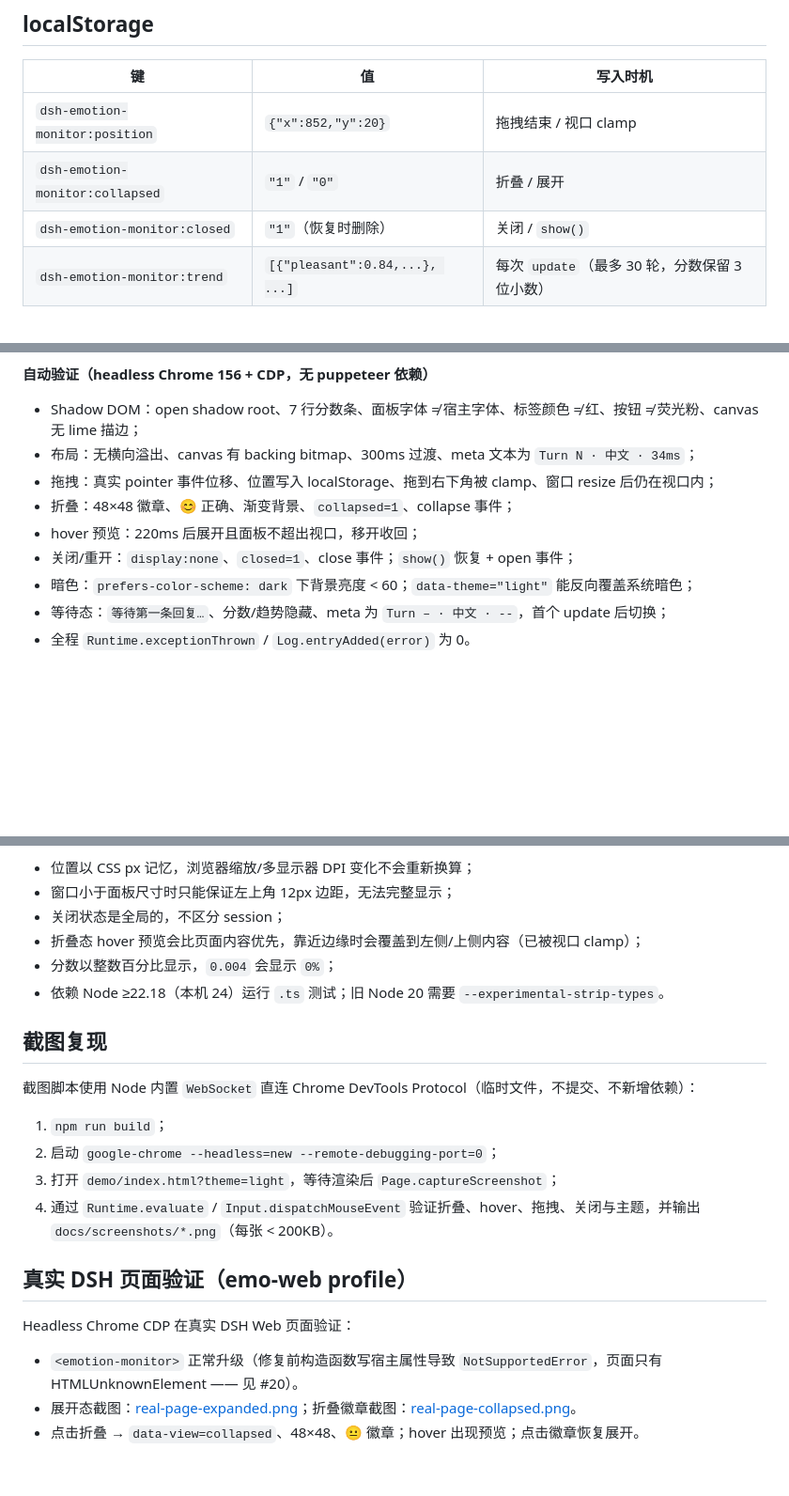
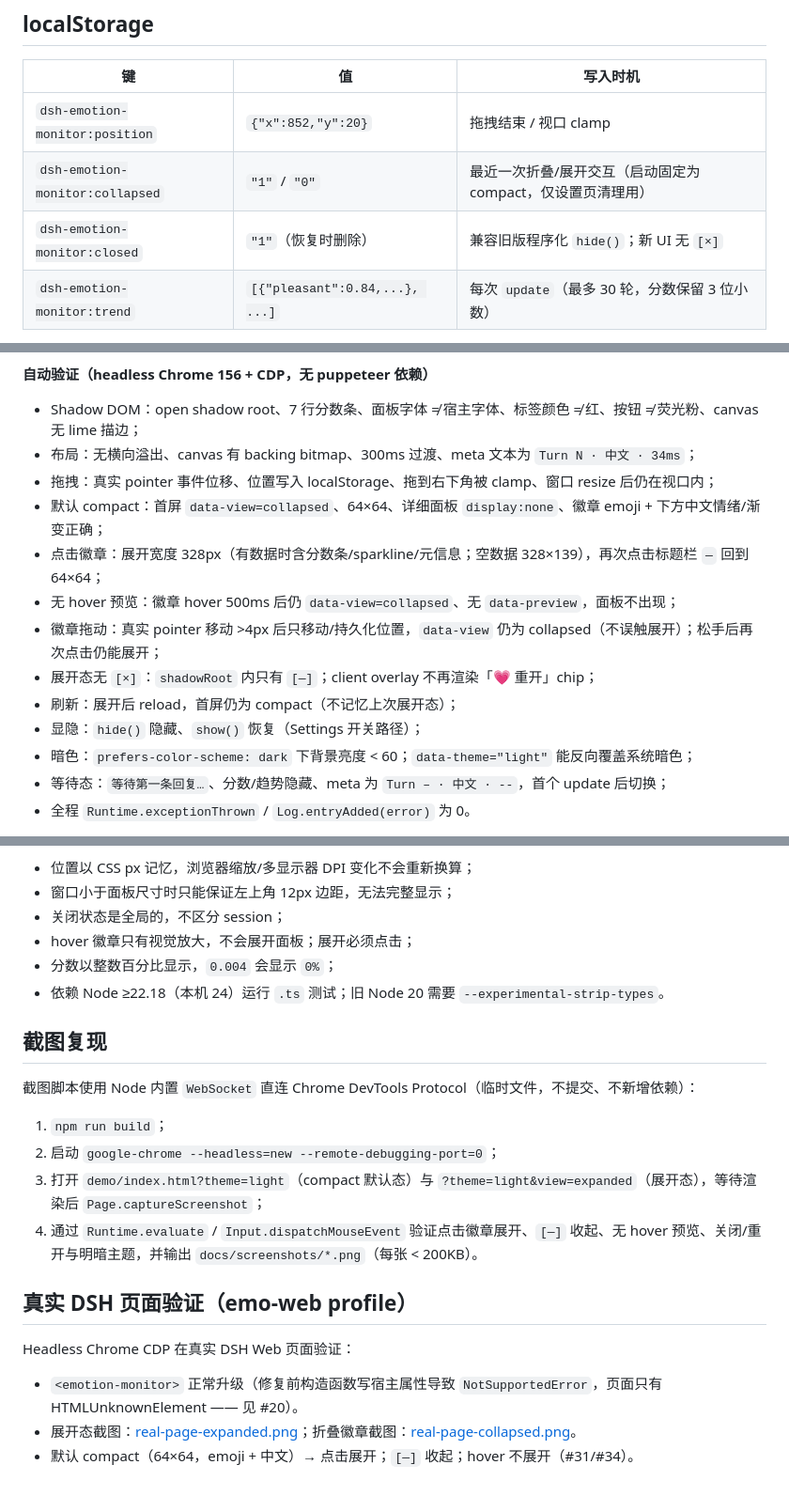
Before and after one commit to Thatgfsj/dsh-emotion-analyzer, a Markdown page: docs/widget.md, 3 parts joined by grey strips. Shown at 94% size. Drawn GitHub-style; blank space fills up the shorter version.

```diff
--- a/docs/widget.md
+++ b/docs/widget.md
@@ -119,8 +121,8 @@ element.update({
 | 键 | 值 | 写入时机 |
 |---|---|---|
 | `dsh-emotion-monitor:position` | `{"x":852,"y":20}` | 拖拽结束 / 视口 clamp |
-| `dsh-emotion-monitor:collapsed` | `"1"` / `"0"` | 折叠 / 展开 |
-| `dsh-emotion-monitor:closed` | `"1"`（恢复时删除） | 关闭 / `show()` |
+| `dsh-emotion-monitor:collapsed` | `"1"` / `"0"` | 最近一次折叠/展开交互（启动固定为 compact，仅设置页清理用） |
+| `dsh-emotion-monitor:closed` | `"1"`（恢复时删除） | 兼容旧版程序化 `hide()`；新 UI 无 `[×]` |
 | `dsh-emotion-monitor:trend` | `[{"pleasant":0.84,...}, ...]` | 每次 `update`（最多 30 轮，分数保留 3 位小数） |
 
 读取/写入均包在 try/catch 中：隐私模式或禁用存储时 widget 仍可工作，只是不记忆。关闭后重新打开页面会保持隐藏（`closed=1`），符合「设置里重开」的约定。
@@ -167,9 +169,13 @@ npm run build      # demo/widget.iife.js
 - Shadow DOM：open shadow root、7 行分数条、面板字体 ≠ 宿主字体、标签颜色 ≠ 红、按钮 ≠ 荧光粉、canvas 无 lime 描边；
 - 布局：无横向溢出、canvas 有 backing bitmap、300ms 过渡、meta 文本为 `Turn N · 中文 · 34ms`；
 - 拖拽：真实 pointer 事件位移、位置写入 localStorage、拖到右下角被 clamp、窗口 resize 后仍在视口内；
-- 折叠：48×48 徽章、😊 正确、渐变背景、`collapsed=1`、collapse 事件；
-- hover 预览：220ms 后展开且面板不超出视口，移开收回；
-- 关闭/重开：`display:none`、`closed=1`、close 事件；`show()` 恢复 + open 事件；
+- 默认 compact：首屏 `data-view=collapsed`、64×64、详细面板 `display:none`、徽章 emoji + 下方中文情绪/渐变正确；
+- 点击徽章：展开宽度 328px（有数据时含分数条/sparkline/元信息；空数据 328×139），再次点击标题栏 `—` 回到 64×64；
+- 无 hover 预览：徽章 hover 500ms 后仍 `data-view=collapsed`、无 `data-preview`，面板不出现；
+- 徽章拖动：真实 pointer 移动 >4px 后只移动/持久化位置，`data-view` 仍为 collapsed（不误触展开）；松手后再次点击仍能展开；
+- 展开态无 `[×]`：`shadowRoot` 内只有 `[—]`；client overlay 不再渲染「💗 重开」chip；
+- 刷新：展开后 reload，首屏仍为 compact（不记忆上次展开态）；
+- 显隐：`hide()` 隐藏、`show()` 恢复（Settings 开关路径）；
 - 暗色：`prefers-color-scheme: dark` 下背景亮度 < 60；`data-theme="light"` 能反向覆盖系统暗色；
 - 等待态：`等待第一条回复…`、分数/趋势隐藏、meta 为 `Turn – · 中文 · --`，首个 update 后切换；
 - 全程 `Runtime.exceptionThrown` / `Log.entryAdded(error)` 为 0。
@@ -188,7 +194,7 @@ npm run build      # demo/widget.iife.js
 - 位置以 CSS px 记忆，浏览器缩放/多显示器 DPI 变化不会重新换算；
 - 窗口小于面板尺寸时只能保证左上角 12px 边距，无法完整显示；
 - 关闭状态是全局的，不区分 session；
-- 折叠态 hover 预览会比页面内容优先，靠近边缘时会覆盖到左侧/上侧内容（已被视口 clamp）；
+- hover 徽章只有视觉放大，不会展开面板；展开必须点击；
 - 分数以整数百分比显示，`0.004` 会显示 `0%`；
 - 依赖 Node ≥22.18（本机 24）运行 `.ts` 测试；旧 Node 20 需要 `--experimental-strip-types`。
 
@@ -198,8 +204,8 @@ npm run build      # demo/widget.iife.js
 
 1. `npm run build`；
 2. 启动 `google-chrome --headless=new --remote-debugging-port=0`；
-3. 打开 `demo/index.html?theme=light`，等待渲染后 `Page.captureScreenshot`；
-4. 通过 `Runtime.evaluate` / `Input.dispatchMouseEvent` 验证折叠、hover、拖拽、关闭与主题，并输出 `docs/screenshots/*.png`（每张 < 200KB）。
+3. 打开 `demo/index.html?theme=light`（compact 默认态）与 `?theme=light&view=expanded`（展开态），等待渲染后 `Page.captureScreenshot`；
+4. 通过 `Runtime.evaluate` / `Input.dispatchMouseEvent` 验证点击徽章展开、`[—]` 收起、无 hover 预览、关闭/重开与明暗主题，并输出 `docs/screenshots/*.png`（每张 < 200KB）。
 
 ## 真实 DSH 页面验证（emo-web profile）
 
@@ -207,4 +213,4 @@ Headless Chrome CDP 在真实 DSH Web 页面验证：
 
 - `<emotion-monitor>` 正常升级（修复前构造函数写宿主属性导致 `NotSupportedError`，页面只有 HTMLUnknownElement —— 见 #20）。
 - 展开态截图：[real-page-expanded.png](screenshots/real-page-expanded.png)；折叠徽章截图：[real-page-collapsed.png](screenshots/real-page-collapsed.png)。
-- 点击折叠 → `data-view=collapsed`、48×48、😐 徽章；hover 出现预览；点击徽章恢复展开。
+- 默认 compact（64×64，emoji + 中文）→ 点击展开；`[—]` 收起；hover 不展开（#31/#34）。
```
Also changed, not shown: other parts of docs/widget.md (+12 -10 lines), README.md (+1 -1 lines), docs/e2e.md (+4 -4 lines), docs/screenshots/widget-collapsed.png, docs/screenshots/widget-dark.png, docs/screenshots/widget-expanded.png, docs/screenshots/widget-hover-preview.png (deleted), docs/screenshots/widget-waiting.png, 8 other files.
